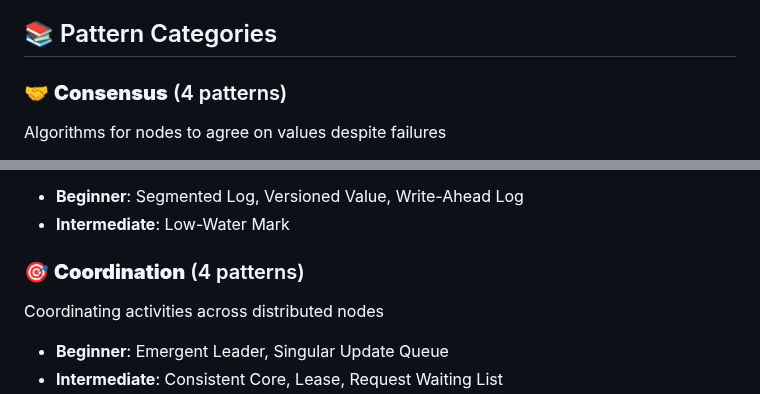
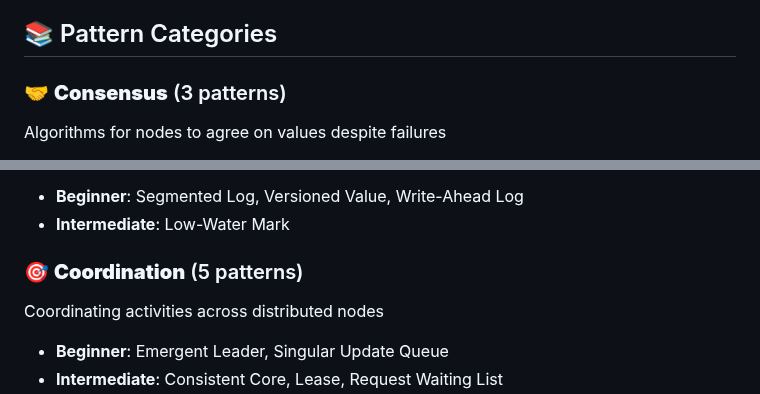
Before and after one commit to nickmccarty/patterns-of-distributed-systems, a Markdown page: README.md, 2 parts joined by grey strips. GitHub-like rendering.

Commit message:
fixed typos

```diff
--- a/README.md
+++ b/README.md
@@ -26,7 +26,7 @@ This project transforms the complex world of distributed systems into an accessi
 
 ## 📚 Pattern Categories
 
-### 🤝 **Consensus** (4 patterns)
+### 🤝 **Consensus** (3 patterns)
 Algorithms for nodes to agree on values despite failures
 - **Beginner**: None
 - **Intermediate**: Majority Quorum, Two-Phase Commit
@@ -58,7 +58,7 @@ Persisting and managing data reliably
 - **Beginner**: Segmented Log, Versioned Value, Write-Ahead Log
 - **Intermediate**: Low-Water Mark
 
-### 🎯 **Coordination** (4 patterns)
+### 🎯 **Coordination** (5 patterns)
 Coordinating activities across distributed nodes
 - **Beginner**: Emergent Leader, Singular Update Queue
 - **Intermediate**: Consistent Core, Lease, Request Waiting List
```
